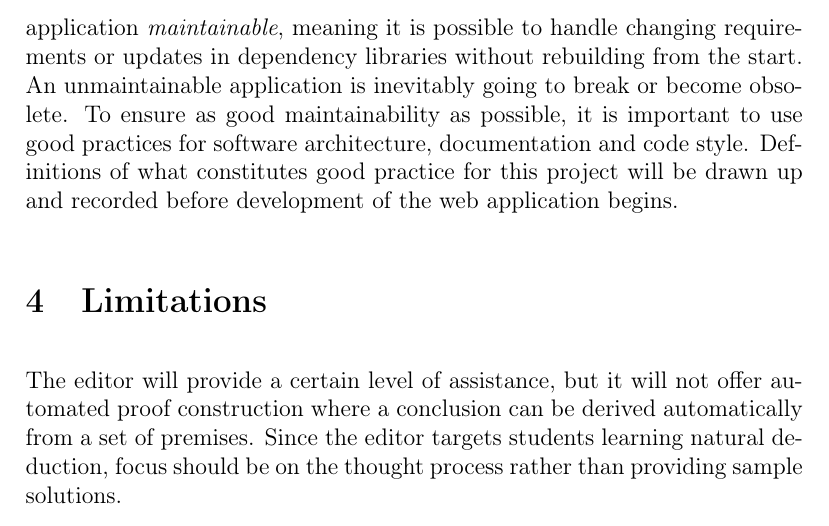
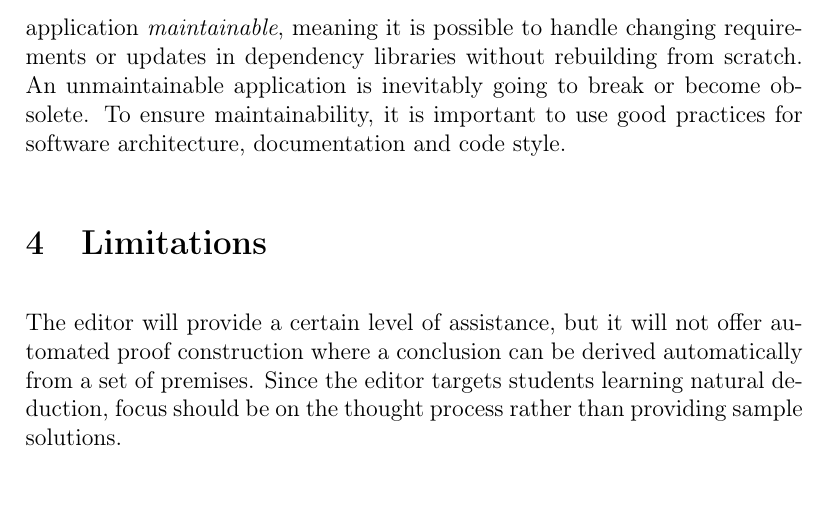
Before and after one commit to datx02-21-16/datx02, a LaTeX document (Projektplanering/planeringsrapport.tex, which reads Projektplanering/skeleton/uppgift.tex): part of page 8 of 12, cut so that both start at the same text. Compiled offline with pdfLaTeX.

Commit message:
Justerat avsnittet om kodkvalitet. Skickas in.

```diff
--- a/Projektplanering/skeleton/uppgift.tex
+++ b/Projektplanering/skeleton/uppgift.tex
@@ -28,4 +28,4 @@ Additional possible features are:
 
 \subsection{Code quality}
 
-Intuitive interfaces and good support for the learning process make the application \emph{usable}. Another important part of the development is to make the application \emph{maintainable}, meaning it is possible to handle changing requirements or updates in dependency libraries without rebuilding from the start. An unmaintainable application is inevitably going to break or become obsolete. To ensure as good maintainability as possible, it is important to use good practices for software architecture, documentation and code style. Definitions of what constitutes good practice for this project will be drawn up and recorded before development of the web application begins.
+Intuitive interfaces and good support for the learning process make the application \emph{usable}. Another important part of the development is to make the application \emph{maintainable}, meaning it is possible to handle changing requirements or updates in dependency libraries without rebuilding from scratch. An unmaintainable application is inevitably going to break or become obsolete. To ensure maintainability, it is important to use good practices for software architecture, documentation and code style.
```
